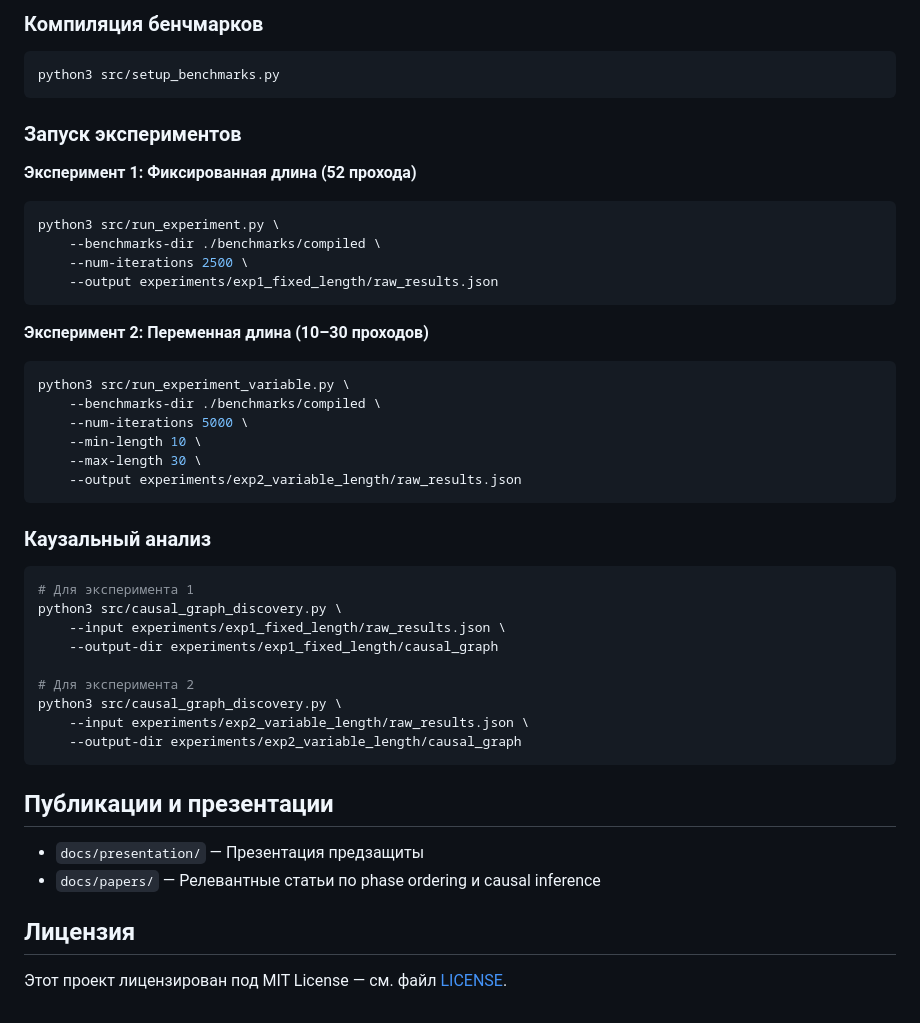
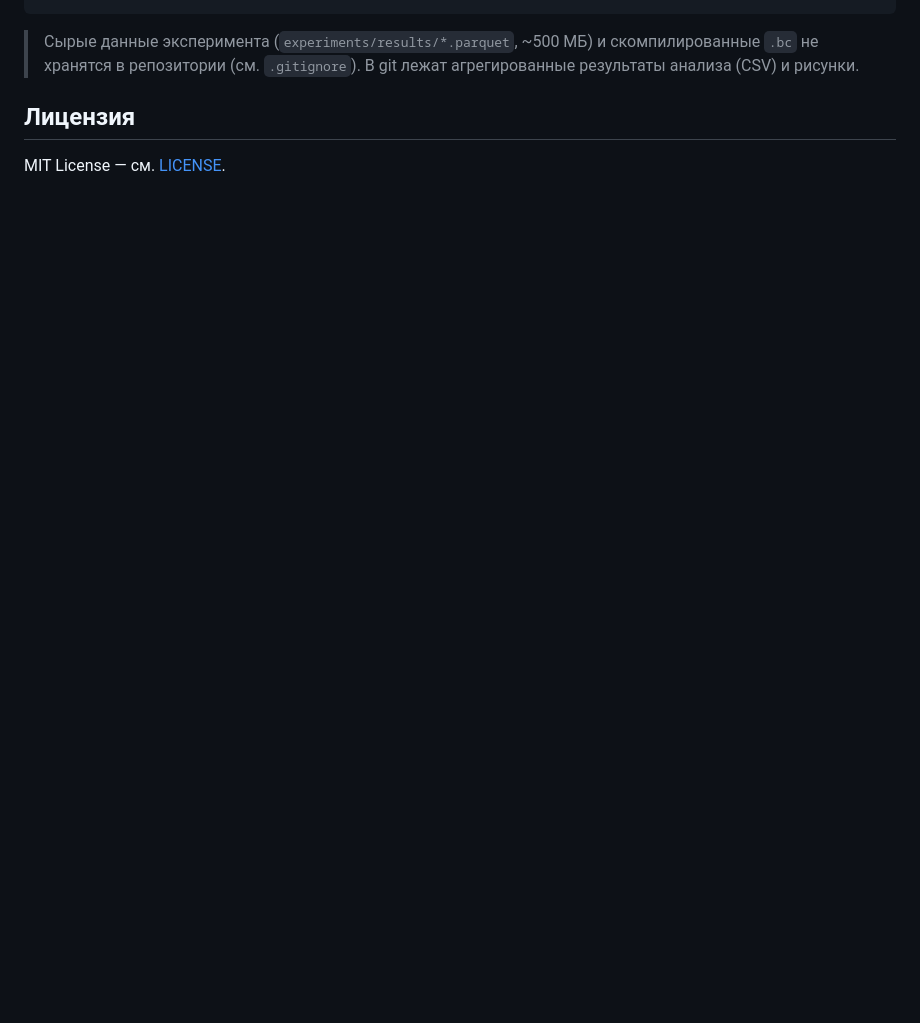
Before and after one commit to beloninvv/compiler_pass_sequence_causal_inference, a Markdown page: README.md, the part around one of its changes. Drawn GitHub-style; blank space fills up the shorter version.

````diff
--- a/README.md
+++ b/README.md
@@ -108,50 +105,9 @@ pip3 install numpy scipy statsmodels
 ```
 
-### Компиляция бенчмарков
-
-```bash
-python3 src/setup_benchmarks.py
-```
-
-### Запуск экспериментов
-
-**Эксперимент 1: Фиксированная длина (52 прохода)**
-```bash
-python3 src/run_experiment.py \
-    --benchmarks-dir ./benchmarks/compiled \
-    --num-iterations 2500 \
-    --output experiments/exp1_fixed_length/raw_results.json
-```
-
-**Эксперимент 2: Переменная длина (10–30 проходов)**
-```bash
-python3 src/run_experiment_variable.py \
-    --benchmarks-dir ./benchmarks/compiled \
-    --num-iterations 5000 \
-    --min-length 10 \
-    --max-length 30 \
-    --output experiments/exp2_variable_length/raw_results.json
-```
-
-### Каузальный анализ
-
-```bash
-# Для эксперимента 1
-python3 src/causal_graph_discovery.py \
-    --input experiments/exp1_fixed_length/raw_results.json \
-    --output-dir experiments/exp1_fixed_length/causal_graph
-
-# Для эксперимента 2
-python3 src/causal_graph_discovery.py \
-    --input experiments/exp2_variable_length/raw_results.json \
-    --output-dir experiments/exp2_variable_length/causal_graph
-```
-
-## Публикации и презентации
-
-- `docs/presentation/` — Презентация предзащиты
-- `docs/papers/` — Релевантные статьи по phase ordering и causal inference
+> Сырые данные эксперимента (`experiments/results/*.parquet`, ~500 МБ) и скомпилированные
+> `.bc` не хранятся в репозитории (см. `.gitignore`). В git лежат агрегированные результаты
+> анализа (CSV) и рисунки.
 
 ## Лицензия
 
-Этот проект лицензирован под MIT License — см. файл [LICENSE](LICENSE).
+MIT License — см. [LICENSE](LICENSE).
````
Also changed, not shown: other parts of README.md (+82 -85 lines).
